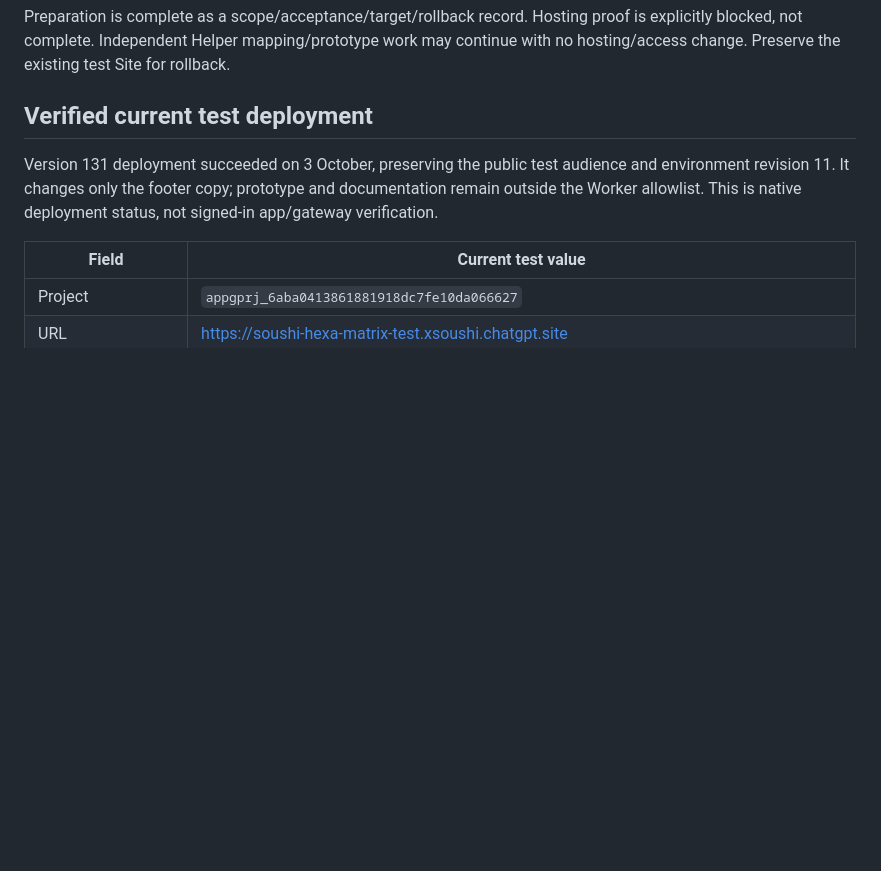
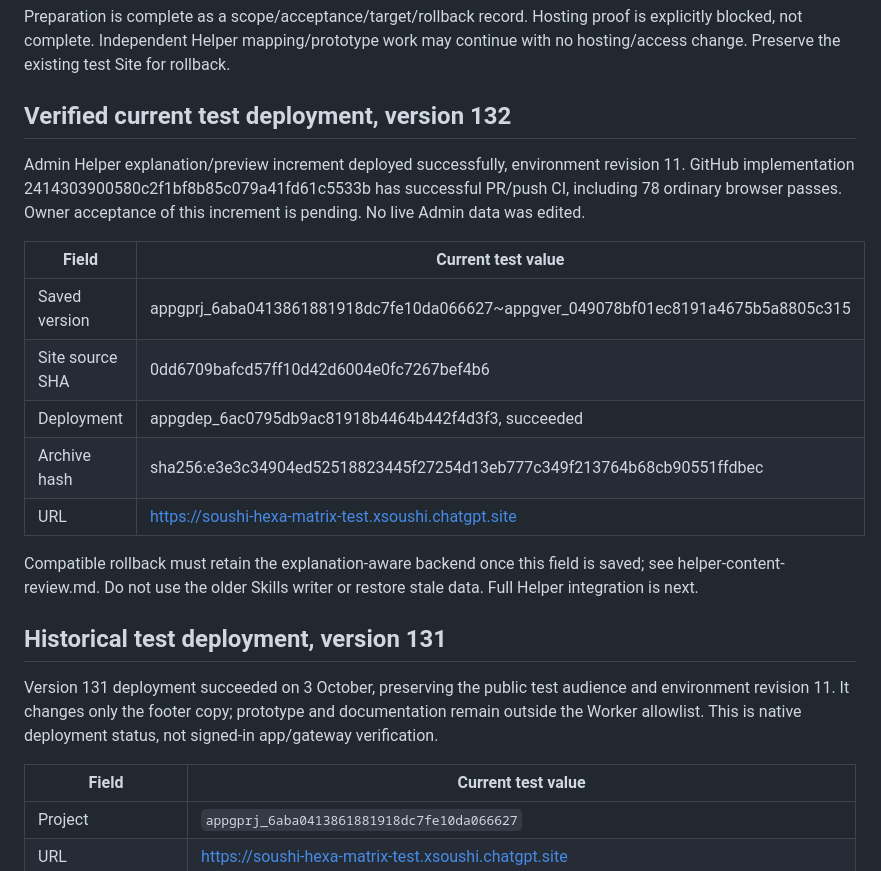
Before and after one commit to soushityphon/hexa-matrix-tracker, a Markdown page: docs/release-plan.md, the part around the change. Drawn GitHub-style; blank space fills up the shorter version.

```diff
--- a/docs/release-plan.md
+++ b/docs/release-plan.md
@@ -25,7 +25,26 @@ Preparation is complete as a scope/acceptance/target/rollback record. Hosting pr
 is explicitly blocked, not complete. Independent Helper mapping/prototype work may
 continue with no hosting/access change. Preserve the existing test Site for rollback.
 
-## Verified current test deployment
+## Verified current test deployment, version 132
+
+Admin Helper explanation/preview increment deployed successfully, environment
+revision 11. GitHub implementation 2414303900580c2f1bf8b85c079a41fd61c5533b has
+successful PR/push CI, including 78 ordinary browser passes. Owner acceptance of
+this increment is pending. No live Admin data was edited.
+
+| Field | Current test value |
+| --- | --- |
+| Saved version | appgprj_6aba0413861881918dc7fe10da066627~appgver_049078bf01ec8191a4675b5a8805c315 |
+| Site source SHA | 0dd6709bafcd57ff10d42d6004e0fc7267bef4b6 |
+| Deployment | appgdep_6ac0795db9ac81918b4464b442f4d3f3, succeeded |
+| Archive hash | sha256:e3e3c34904ed52518823445f27254d13eb777c349f213764b68cb90551ffdbec |
+| URL | https://soushi-hexa-matrix-test.xsoushi.chatgpt.site |
+
+Compatible rollback must retain the explanation-aware backend once this field is
+saved; see helper-content-review.md. Do not use the older Skills writer or restore
+stale data. Full Helper integration is next.
+
+## Historical test deployment, version 131
 
 Version 131 deployment succeeded on 3 October, preserving the public test
 audience and environment revision 11. It changes only the footer copy; prototype
```
Also changed, not shown: README.md (+5 -4 lines), docs/helper-content-review.md (+17 -0 lines).
